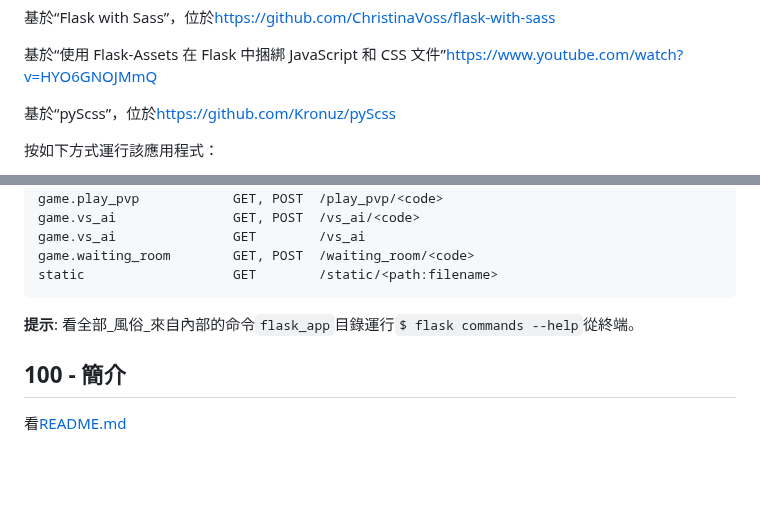
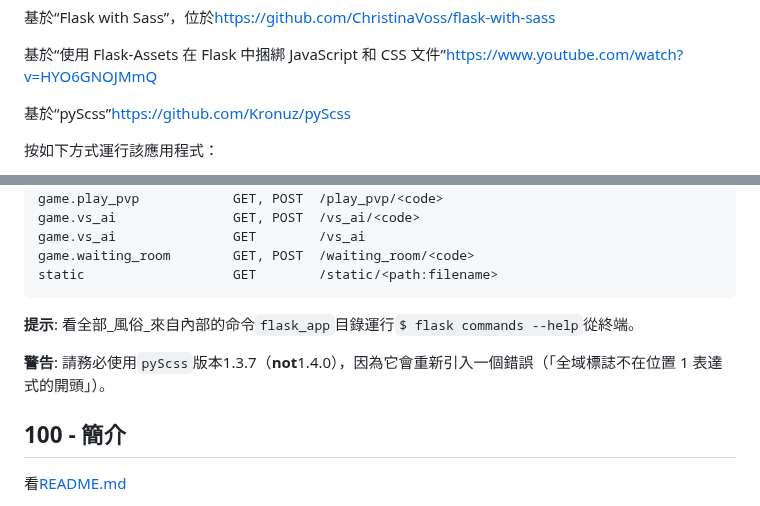
Before and after one commit to vanHeemstraSystems/flask-monopoly, a Markdown page: README.zh-TW.md, 2 parts joined by grey strips. Drawn GitHub-style; blank space fills up the shorter version.

Commit message:
docs: Added README."zh-TW".md translation via https://github.com/dephraiim/translate-readme

```diff
--- a/README.zh-TW.md
+++ b/README.zh-TW.md
@@ -16,7 +16,7 @@
 
 基於“使用 Flask-Assets 在 Flask 中捆綁 JavaScript 和 CSS 文件”<https://www.youtube.com/watch?v=HYO6GNOJMmQ>
 
-基於“pyScss”，位於<https://github.com/Kronuz/pyScss>
+基於“pyScss”<https://github.com/Kronuz/pyScss>
 
 按如下方式運行該應用程式：
 
@@ -53,6 +53,8 @@
 
 **提示**: 看全部_風俗_來自內部的命令`flask_app`目錄運行`$ flask commands --help`從終端。
 
+**警告**: 請務必使用`pyScss`版本1.3.7（**not**1.4.0），因為它會重新引入一個錯誤（「全域標誌不在位置 1 表達式的開頭」）。
+
 ## 100 - 簡介
 
 看[README.md](./100/README.md)
```
